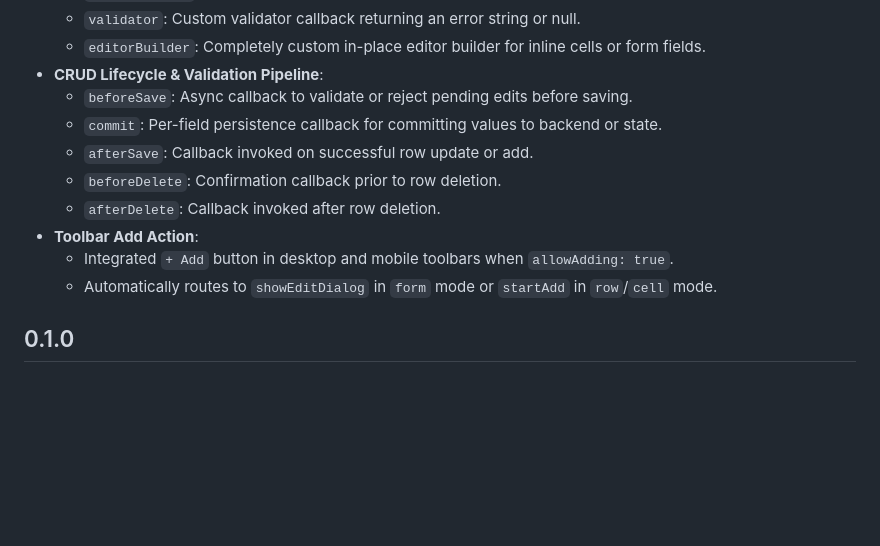
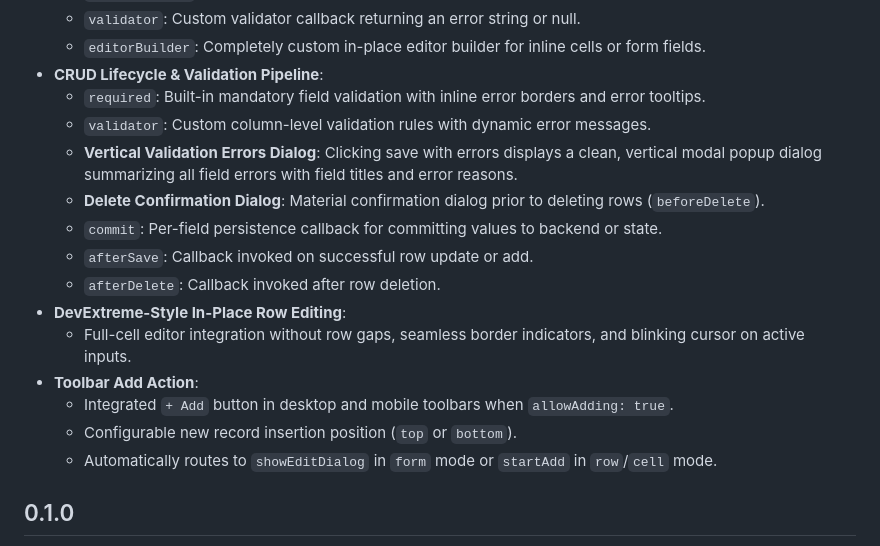
Before and after one commit to lschaffer/ai_grid, a Markdown page: CHANGELOG.md, the part around the change. Drawn GitHub-style; blank space fills up the shorter version.

Commit message:
docs: update CHANGELOG for 0.2.0 with validation dialog and editing features

```diff
--- a/CHANGELOG.md
+++ b/CHANGELOG.md
@@ -28,13 +28,18 @@ Comprehensive DevExtreme-style DataGrid Editing support across cell, row, and mo
   * `validator`: Custom validator callback returning an error string or null.
   * `editorBuilder`: Completely custom in-place editor builder for inline cells or form fields.
 * **CRUD Lifecycle & Validation Pipeline**:
-  * `beforeSave`: Async callback to validate or reject pending edits before saving.
+  * `required`: Built-in mandatory field validation with inline error borders and error tooltips.
+  * `validator`: Custom column-level validation rules with dynamic error messages.
+  * **Vertical Validation Errors Dialog**: Clicking save with errors displays a clean, vertical modal popup dialog summarizing all field errors with field titles and error reasons.
+  * **Delete Confirmation Dialog**: Material confirmation dialog prior to deleting rows (`beforeDelete`).
   * `commit`: Per-field persistence callback for committing values to backend or state.
   * `afterSave`: Callback invoked on successful row update or add.
-  * `beforeDelete`: Confirmation callback prior to row deletion.
   * `afterDelete`: Callback invoked after row deletion.
+* **DevExtreme-Style In-Place Row Editing**:
+  * Full-cell editor integration without row gaps, seamless border indicators, and blinking cursor on active inputs.
 * **Toolbar Add Action**:
   * Integrated `+ Add` button in desktop and mobile toolbars when `allowAdding: true`.
+  * Configurable new record insertion position (`top` or `bottom`).
   * Automatically routes to `showEditDialog` in `form` mode or `startAdd` in `row`/`cell` mode.
 
 ## 0.1.0
```
